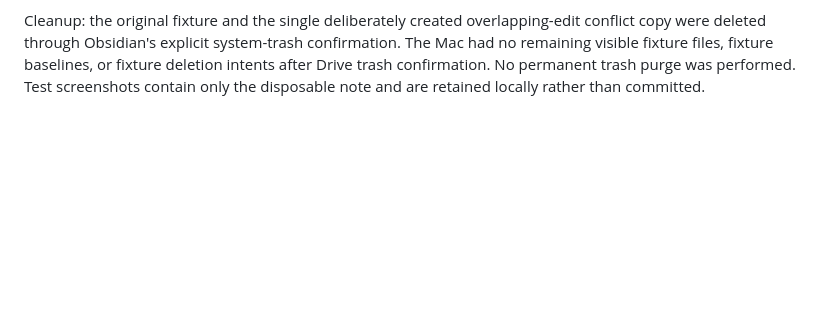
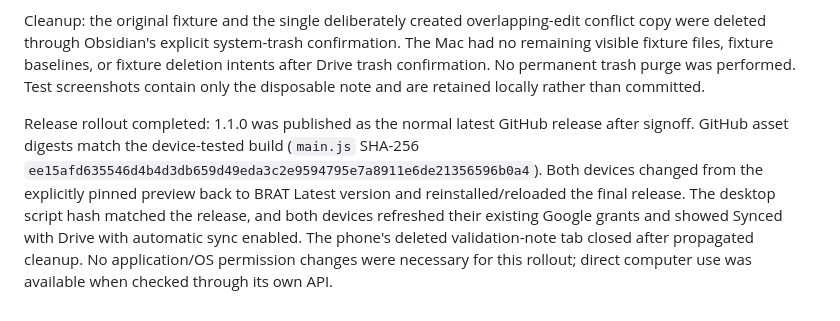
Before and after one commit to patrickp2/obsidian-drive-sync, a Markdown page: DEVELOPMENT.md, the part around the change. GitHub-like rendering; blank space fills up the shorter version.

Commit message:
Record completed 1.1.0 rollout to desktop and iPhone

```diff
--- a/DEVELOPMENT.md
+++ b/DEVELOPMENT.md
@@ -202,3 +202,5 @@ These checks used app-level pause/resume to isolate changes while Mirroring stay
 Physical offline/restart/reconnect check: the user enabled Airplane Mode with Wi-Fi off, changed the original fixture to `Phone line: airplane`, waited for local saving, force-closed/reopened Obsidian while still offline, and confirmed the edit remained. While the phone stayed offline, the Mac changed its separate line to `Desktop line: connected`; its uploaded hash was confirmed before the user restored connectivity. After reconnecting and locking the phone for Mirroring, the real phone visually showed both lines together. The Mac downloaded the combined bytes and its confirmed baseline matched them. No additional conflict copies or pending write/merge journals were present. This also exercised native mobile persistence and startup catch-up with the new snapshot store.
 
 Cleanup: the original fixture and the single deliberately created overlapping-edit conflict copy were deleted through Obsidian's explicit system-trash confirmation. The Mac had no remaining visible fixture files, fixture baselines, or fixture deletion intents after Drive trash confirmation. No permanent trash purge was performed. Test screenshots contain only the disposable note and are retained locally rather than committed.
+
+Release rollout completed: 1.1.0 was published as the normal latest GitHub release after signoff. GitHub asset digests match the device-tested build (`main.js` SHA-256 `ee15afd635546d4b4d3db659d49eda3c2e9594795e7a8911e6de21356596b0a4`). Both devices changed from the explicitly pinned preview back to BRAT Latest version and reinstalled/reloaded the final release. The desktop script hash matched the release, and both devices refreshed their existing Google grants and showed Synced with Drive with automatic sync enabled. The phone's deleted validation-note tab closed after propagated cleanup. No application/OS permission changes were necessary for this rollout; direct computer use was available when checked through its own API.
```
